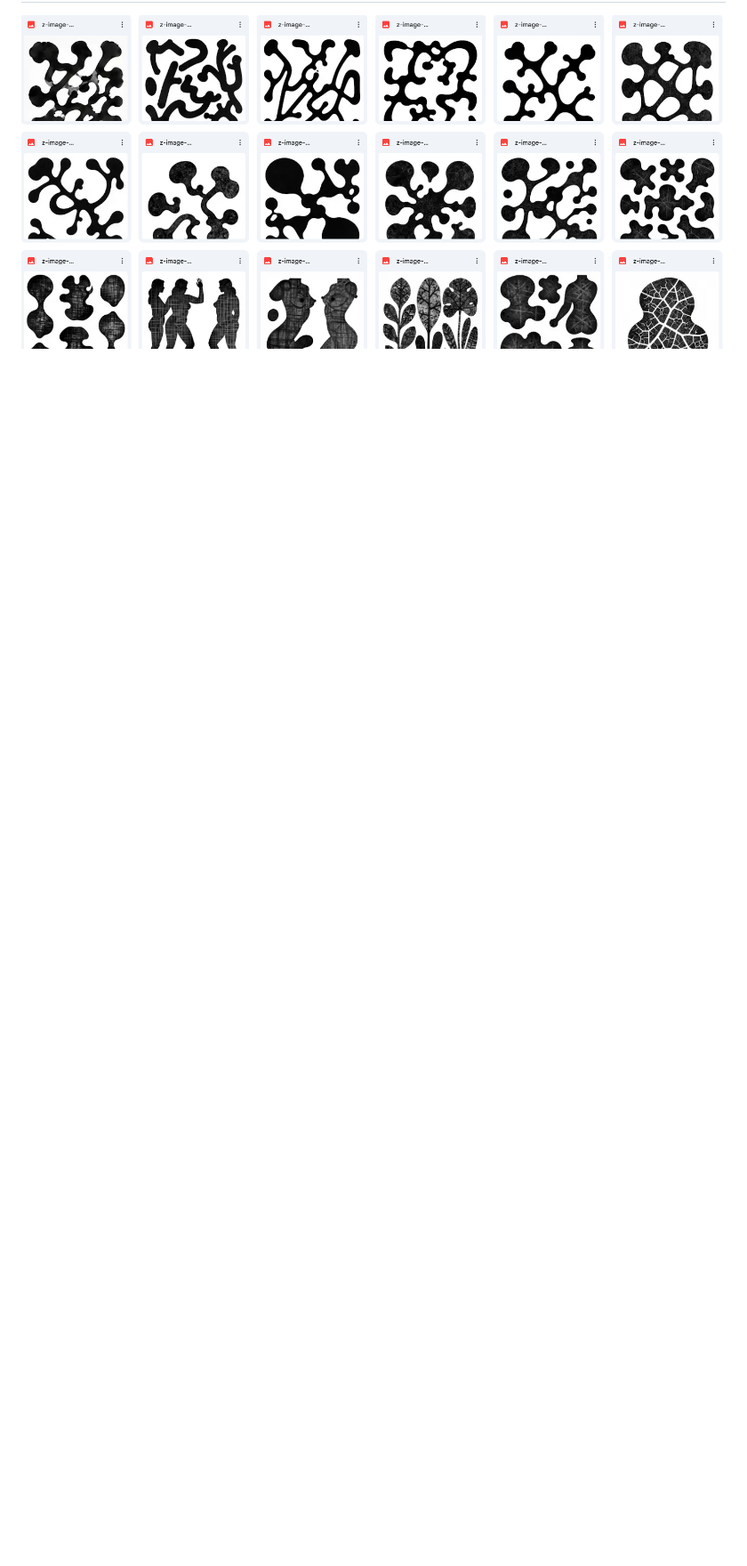
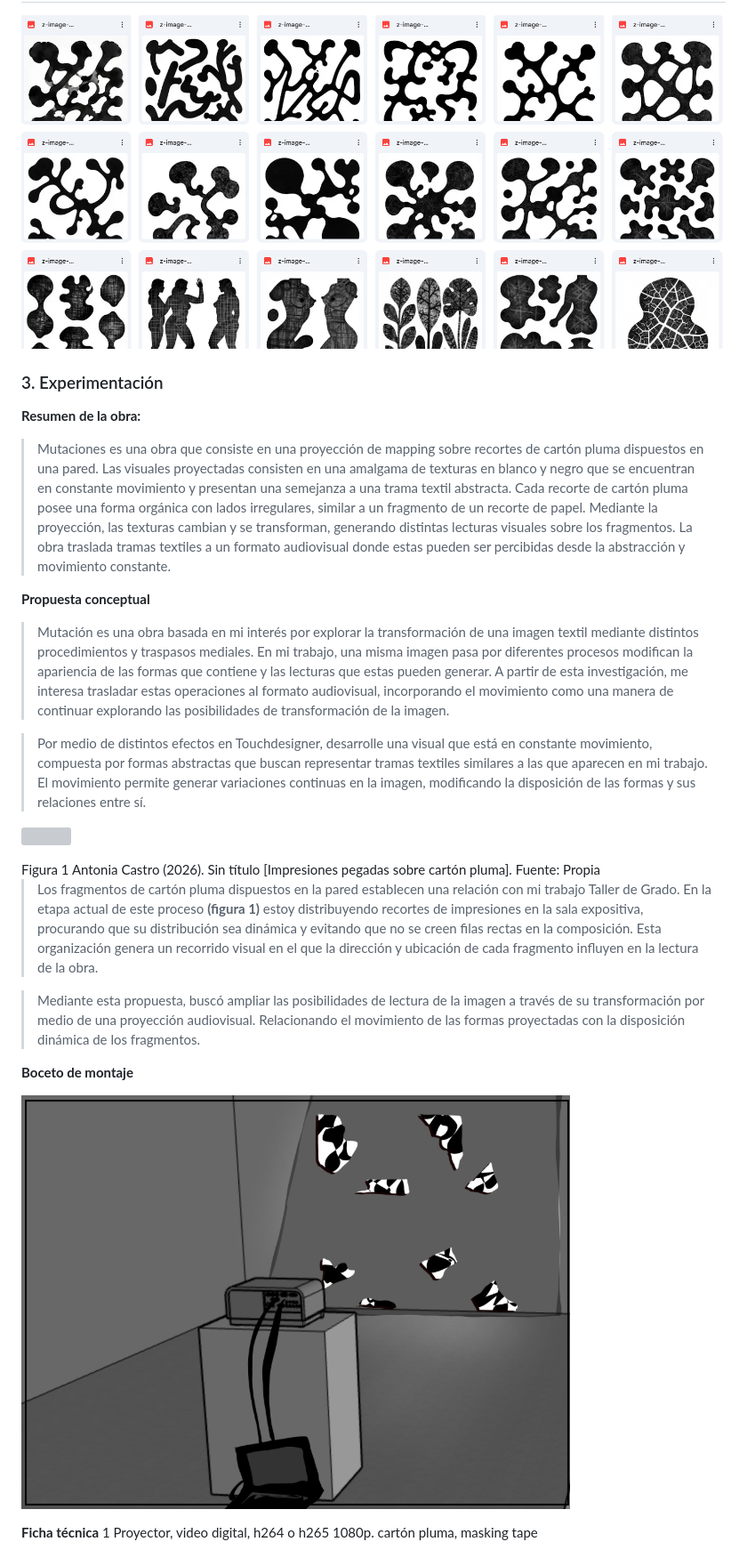
Before and after one commit to AntoniaCastro/multimedial, a Markdown page: README.md, the part around one of its changes. Shown at 89% size. Drawn GitHub-style; pictures changed too: img/bocetomontaje.png (added); blank space fills up the shorter version; grey boxes are pictures that could not be loaded.

```diff
--- a/README.md
+++ b/README.md
@@ -754,3 +770,35 @@ CÓDIGO NUEVO CONTACTO
 
 <img src="img/COMFYIA.png"
      style="width:auto; height:auto; display:block;">
+
+### 3. Experimentación
+
+**Resumen de la obra:**
+
+>Mutaciones es una obra que consiste en una proyección de mapping sobre recortes de cartón pluma dispuestos en una pared. Las visuales proyectadas consisten en una amalgama de texturas en blanco y negro que se encuentran en constante movimiento y presentan una semejanza a una trama textil abstracta. Cada recorte de cartón pluma posee una forma orgánica con lados irregulares, similar a un fragmento de un recorte de papel. Mediante la proyección, las texturas cambian y se transforman, generando distintas lecturas visuales sobre los fragmentos. La obra traslada tramas textiles a un formato audiovisual donde estas pueden ser percibidas desde la abstracción y movimiento constante.
+
+**Propuesta conceptual**
+
+>Mutación es una obra basada en mi interés por explorar la transformación de una imagen textil mediante distintos procedimientos y traspasos mediales. En mi trabajo, una misma imagen pasa por diferentes procesos modifican la apariencia  de las formas que contiene y las lecturas que estas pueden generar. A partir de esta investigación, me interesa trasladar estas operaciones al formato audiovisual, incorporando el movimiento como una manera de continuar explorando las posibilidades de transformación de la imagen.
+
+>Por medio de distintos efectos en Touchdesigner, desarrolle una visual que está en constante movimiento, compuesta por formas abstractas que buscan representar tramas textiles similares a las que aparecen en mi trabajo. El movimiento permite generar variaciones continuas en la imagen, modificando la disposición de las formas y sus relaciones entre sí.
+
+<img src="img/fragementos.jpg"
+     style="width:auto; height:auto; display:block;">
+
+<div style="text-align: center;">
+  Figura 1 Antonia Castro (2026). Sin título [Impresiones pegadas sobre cartón pluma]. Fuente: Propia
+</div>
+
+>Los fragmentos de cartón pluma dispuestos en la pared establecen una relación con mi trabajo Taller de Grado. En la etapa actual de este proceso **(figura 1)** estoy distribuyendo recortes de impresiones en la sala expositiva, procurando que su distribución sea dinámica y evitando que no se creen filas rectas en la composición. Esta organización genera un recorrido visual en el que la dirección y ubicación de cada fragmento influyen en la lectura de la obra.
+
+>Mediante esta propuesta, buscó ampliar las posibilidades de lectura de la imagen a través de su transformación por medio de una proyección audiovisual. Relacionando el movimiento de las formas proyectadas con la disposición dinámica de los fragmentos.
+
+**Boceto de montaje**
+
+<img src="img/bocetomontaje.png"
+     style="width:auto; height:auto; display:block;">
+
+**Ficha técnica**
+1 Proyector, video digital, h264 o h265 1080p.
+cartón pluma, masking tape
```
Also changed, not shown: other parts of README.md (+21 -5 lines), 1 other file.
